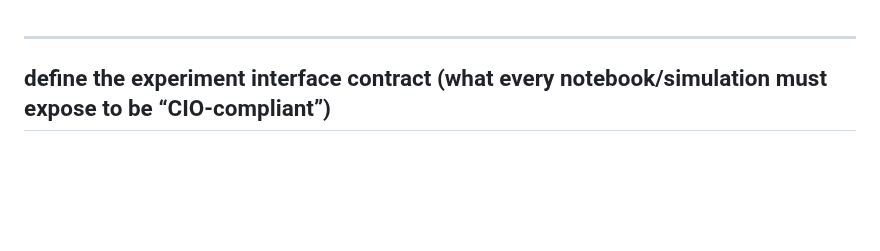
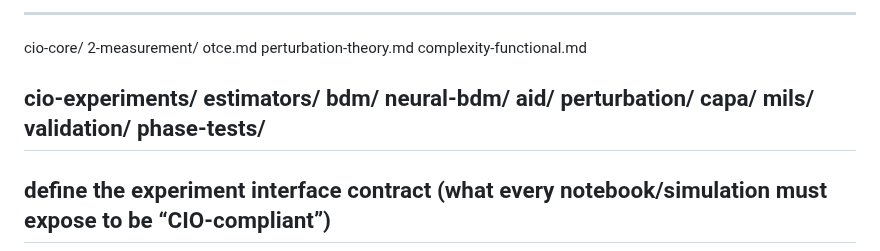
Before and after one commit to algoplexity/algoplexity, a Markdown page: cio-core/working-notes.md, the part around the change. Drawn GitHub-style; blank space fills up the shorter version.

Commit message:
Update working-notes with directory structure
Added directory structure for measurement and experiments.

```diff
--- a/cio-core/working-notes.md
+++ b/cio-core/working-notes.md
@@ -1,3 +1,20 @@
+---
+cio-core/
+    2-measurement/
+        otce.md
+        perturbation-theory.md
+        complexity-functional.md
+
+cio-experiments/
+    estimators/
+        bdm/
+        neural-bdm/
+        aid/
+    perturbation/
+        capa/
+        mils/
+    validation/
+        phase-tests/
 ---
 define the experiment interface contract (what every notebook/simulation must expose to be “CIO-compliant”)
 ---
```
